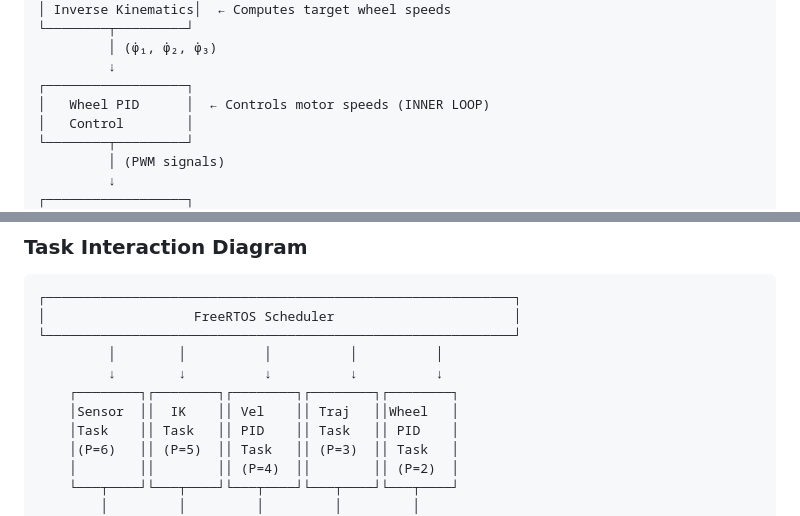
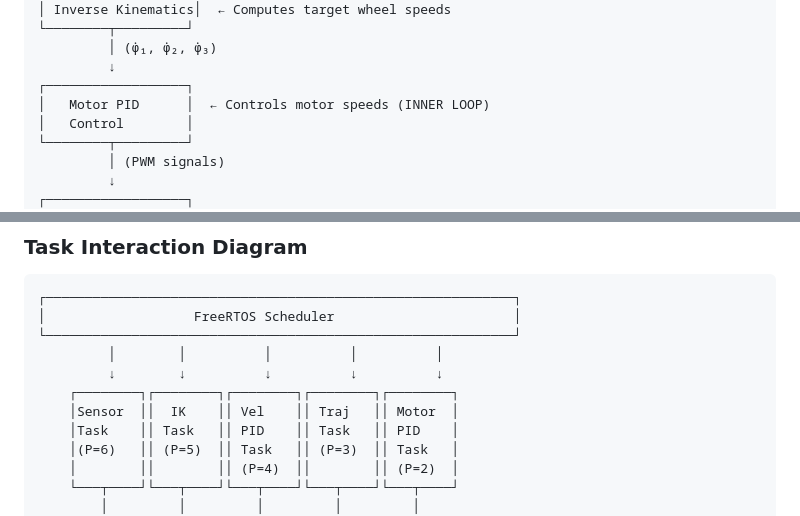
Before and after one commit to Cristian-David-Araujo/robocup-goalkeeper, a Markdown page: firmware/README.md, 2 parts joined by grey strips. Drawn GitHub-style.

```diff
--- a/firmware/README.md
+++ b/firmware/README.md
@@ -64,7 +64,7 @@ This firmware controls a three-wheeled omnidirectional robot for RoboCup goalkee
          │ (φ̇₁, φ̇₂, φ̇₃)
          ↓
 ┌──────────────────┐
-│   Wheel PID      │  ← Controls motor speeds (INNER LOOP)
+│   Motor PID      │  ← Controls motor speeds (INNER LOOP)
 │   Control        │
 └────────┬─────────┘
          │ (PWM signals)
@@ -93,7 +93,7 @@ This firmware controls a three-wheeled omnidirectional robot for RoboCup goalkee
          │        │          │          │          │
          ↓        ↓          ↓          ↓          ↓
     ┌────────┐┌────────┐┌────────┐┌────────┐┌────────┐
-    │Sensor  ││  IK    ││ Vel    ││ Traj   ││Wheel   │
+    │Sensor  ││  IK    ││ Vel    ││ Traj   ││ Motor  │
     │Task    ││ Task   ││ PID    ││ Task   ││ PID    │
     │(P=6)   ││ (P=5)  ││ Task   ││ (P=3)  ││ Task   │
     │        ││        ││ (P=4)  ││        ││ (P=2)  │
```
Also changed, not shown: other parts of firmware/README.md (+20 -17 lines).
